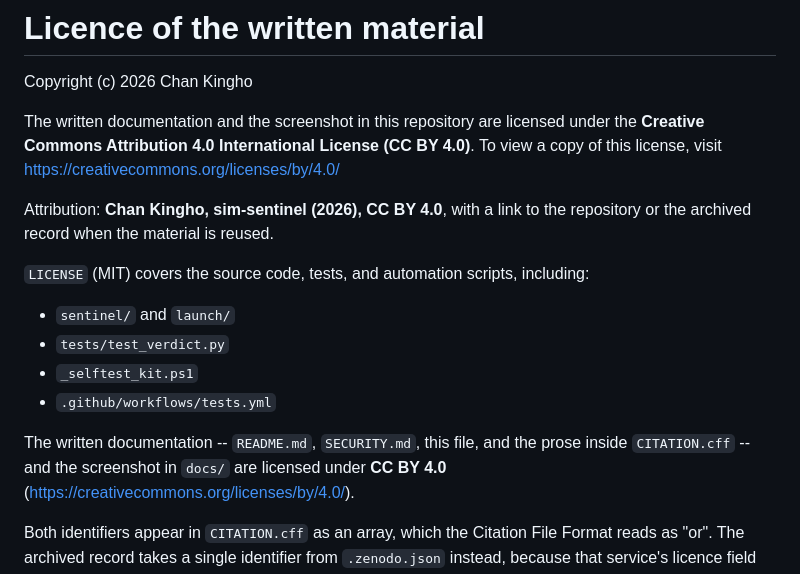
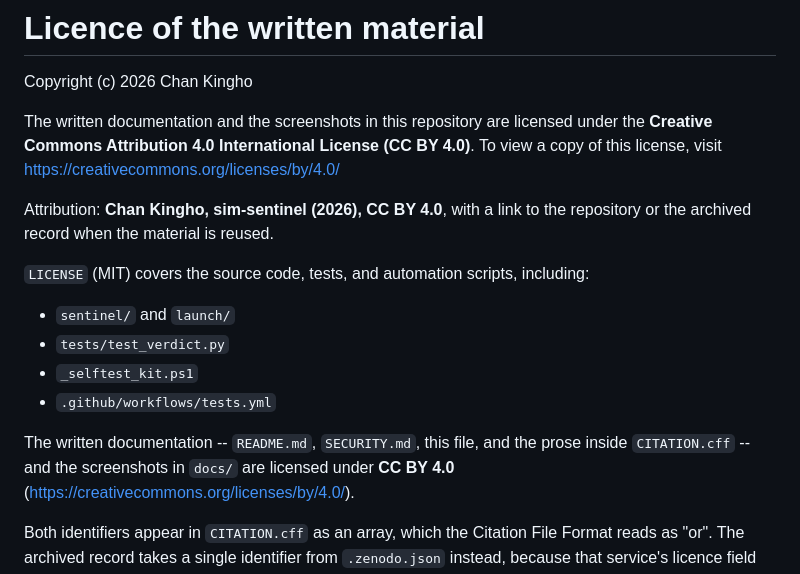
Before and after one commit to 55093693k-dot/sim-sentinel, a Markdown page: LICENSE-docs.md, the part around the change. Drawn GitHub-style.

```diff
--- a/LICENSE-docs.md
+++ b/LICENSE-docs.md
@@ -2,7 +2,7 @@
 
 Copyright (c) 2026 Chan Kingho
 
-The written documentation and the screenshot in this repository are licensed under the
+The written documentation and the screenshots in this repository are licensed under the
 **Creative Commons Attribution 4.0 International License (CC BY 4.0)**.
 To view a copy of this license, visit https://creativecommons.org/licenses/by/4.0/
 
@@ -17,7 +17,7 @@ repository or the archived record when the material is reused.
 - `.github/workflows/tests.yml`
 
 The written documentation -- `README.md`, `SECURITY.md`, this file, and the prose inside
-`CITATION.cff` -- and the screenshot in `docs/` are licensed under
+`CITATION.cff` -- and the screenshots in `docs/` are licensed under
 **CC BY 4.0** (https://creativecommons.org/licenses/by/4.0/).
 
 Both identifiers appear in `CITATION.cff` as an array, which the Citation File
```
Also changed, not shown: README.md (+11 -5 lines), docs/toast-finished.png (renamed from docs/toast-example.png), 1 other file.
